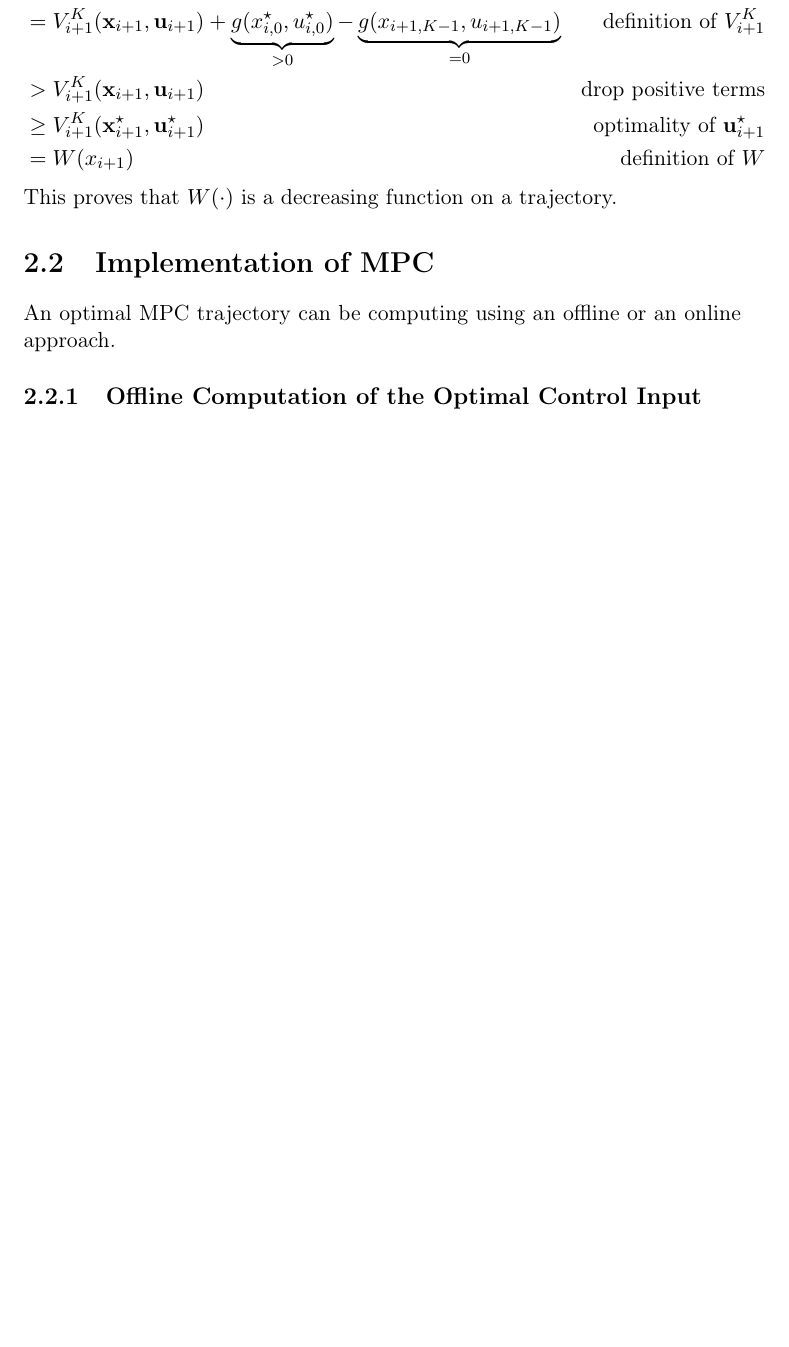
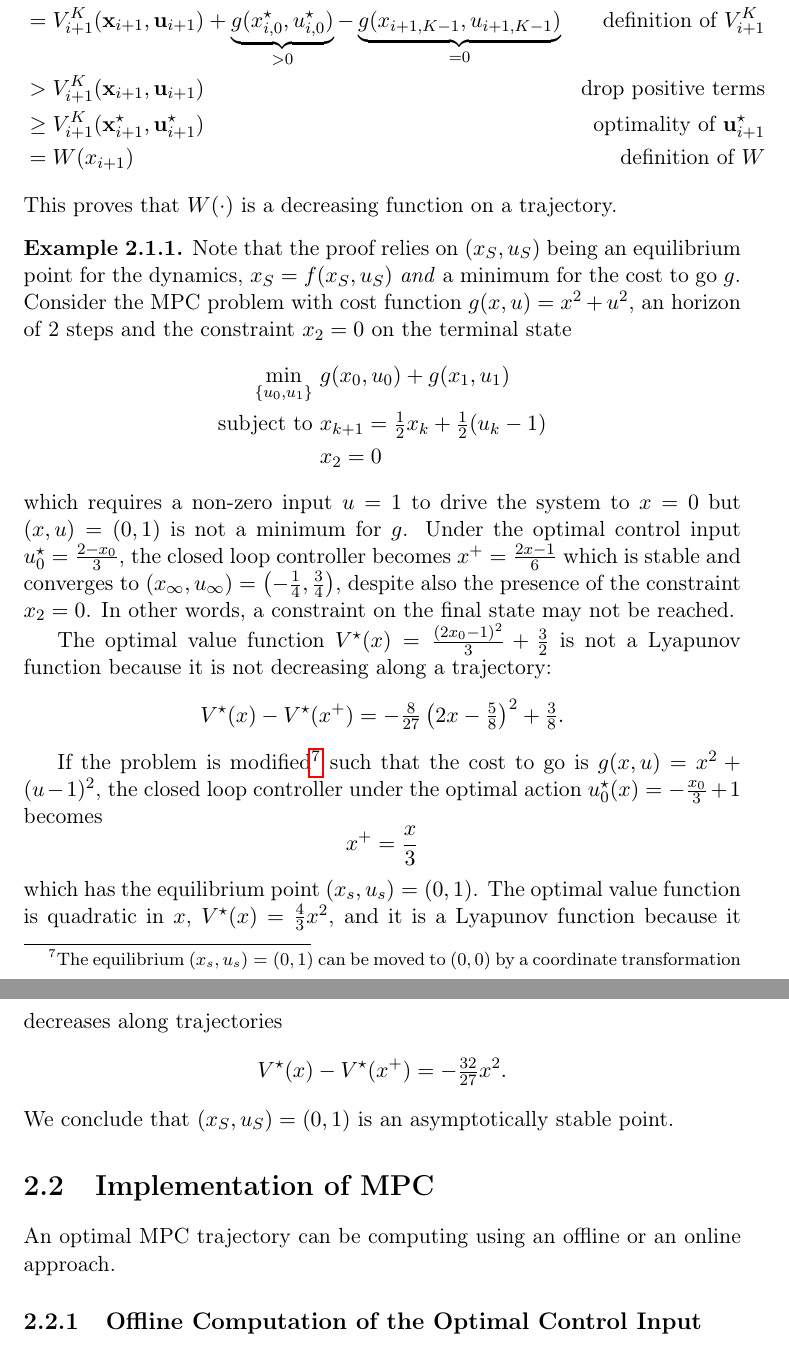
Before and after one commit to mzaffalon/bolognani-computational-control-notes, a LaTeX thesis (notes.tex, which reads mpc.tex): part of page 19 of 73 before the commit and two parts of pages 19 and 20 of 74 after it, the two joined at a grey line, cut so that both start at the same text, the shorter picture padded with empty space. Compiled offline with pdfLaTeX.

Commit message:
On the stability of finite horizon MPC
Add example discussed in Moodle

```diff
--- a/mpc.tex
+++ b/mpc.tex
@@ -171,20 +180,32 @@ $\bsu_{i+1}$ has a lower associated cost than $\bsu_i^\star$ because we have rem
 \end{align*}
 This proves that $W(\cdot)$ is a decreasing function on a trajectory.
 
+\begin{example}
+Note that the proof relies on $(x_S,u_S)$ being an equilibrium point for the dynamics, $x_S = f(x_S,u_S)$ \emph{and} a minimum for the cost to go $g$. Consider the MPC problem with cost function $g(x,u)=x^2+u^2$, an horizon of 2 steps and the constraint $x_2=0$ on the terminal state
+\begin{equation*}
+  \begin{aligned}
+    \min_{\{u_0,u_1\}}\ & g(x_0, u_0) + g(x_1, u_1) \\
+    \text{subject to } & x_{k+1} = \tfrac{1}{2}x_k + \tfrac{1}{2}(u_k-1) \\
+                 & x_2 = 0
+  \end{aligned}
+\end{equation*}
+which requires a non-zero input $u=1$ to drive the system to $x=0$ but $(x,u) = (0,1)$ is not a minimum for $g$. Under the optimal control input $u_0^\star = \tfrac{2-x_0}{3}$, the closed loop controller becomes $x^+ = \frac{2x-1}{6}$ which is stable and converges to $(x_\infty,u_\infty)=\left(-\tfrac{1}{4},\tfrac{3}{4}\right)$, despite also the presence of the constraint $x_2=0$. In other words, a constraint on the final state may not be reached.
 
-%\begin{align*}
-%  & W(x_{i+1}) \\
-%  & = V_{i+1}^K(\bsx_{i+1}^\star, \bsu_{i+1}^\star) & \text{definition of $W$} \\
-%             & \leq V_{i+1}^K(\bsx_{i+1}, \bsu_{i+1}) & \text{optimal trajectory} \\
-%             & = \underbrace{V_i^K(\bsx_i^\star, \bsu_i^\star)}_{W(x_i)} - \underbrace{g(x_{i,0},u_{i,0}^\star)}_{>0} + \underbrace{g(x_{i+1,K},u_{i+1,K})}_{=0} & \text{definition of $V_i^K$} \\
-%  & < W(x_i)
-%\end{align*}
+The optimal value function $V^\star(x) = \tfrac{(2x_0-1)^2}{3} + \tfrac{3}{2}$ is not a Lyapunov function because it is not decreasing along a trajectory:
+\begin{equation*}
+  V^\star(x) - V^\star(x^+) = -\tfrac{8}{27}\left(2x-\tfrac{5}{8}\right)^2 + \tfrac{3}{8}.
+\end{equation*}
 
-%Assume we found the optimal solution $\bsu_{i+1}^\star$ to the modified problem for $i+1$: this has a lower (or equal) cost than the suboptimal solution $\bsu_{i+1}$ obtained by taking the optimal solution $\bsu_i^\star$ for step $i$, removing input $u_{i,0}^\star$ and adding as the last input $u_{i+1,K-1} = 0$. Using $\bsu_{i+1}$, the trajectory $\bsx_{i+1}$ coincides with $\bsx_i$. The final state
-%\begin{equation*}
-%  x_{i+1,K} = A\underbrace{x_{i+1,K-1}}_{=x_{i,K}}+Bu_{i+1,K-1} = 0
-%\end{equation*}
-%because the optimal solution at $i$ has the final state constrained at $x_{i,K}=x_K=0$.
+If the problem is modified\footnote{The equilibrium $(x_s,u_s)=(0,1)$ can be moved to $(0,0)$ by a coordinate transformation} such that the cost to go is $g(x,u) = x^2 + (u-1)^2$, the closed loop controller under the optimal action $u_0^\star(x) = -\tfrac{x_0}{3}+1$ becomes
+\begin{equation*}
+  x^+ = \frac{x}{3}
+\end{equation*}
+which has the equilibrium point $(x_s,u_s)=(0,1)$. The optimal value function is quadratic in $x$, $V^\star(x) = \tfrac{4}{3}x^2$, and it is a Lyapunov function because it decreases along trajectories
+\begin{equation*}
+  V^\star(x) - V^\star(x^+) = -\tfrac{32}{27}x^2.
+\end{equation*}
+We conclude that $(x_S,u_S)=(0,1)$ is an asymptotically stable point.
+\end{example}
 
 %%%%%%%%%%%%%%%%%%%%%%%%%%%%%%%%%%%%%%%%%%%%%%%%%%%%%%%%%%%%
 \section{Implementation of MPC}
--- a/notes.tex
+++ b/notes.tex
@@ -4,6 +4,7 @@
 \usepackage{amsmath}
 \usepackage{amssymb}
 \usepackage{amsthm}
+\usepackage{enumitem}
 \usepackage{verbatim}
 \usepackage{graphicx}
 \usepackage{hyperref}
@@ -28,6 +29,7 @@
 \newtheorem{theorem}{Theorem}
 \theoremstyle{definition}
 \newtheorem{definition}{Definition}[section]
+\newtheorem{example}{Example}[section]
 
 \addbibresource{notes.bib}
 
```
Also changed, not shown: notes.pdf, mpc.tex (25 more changed lines).
